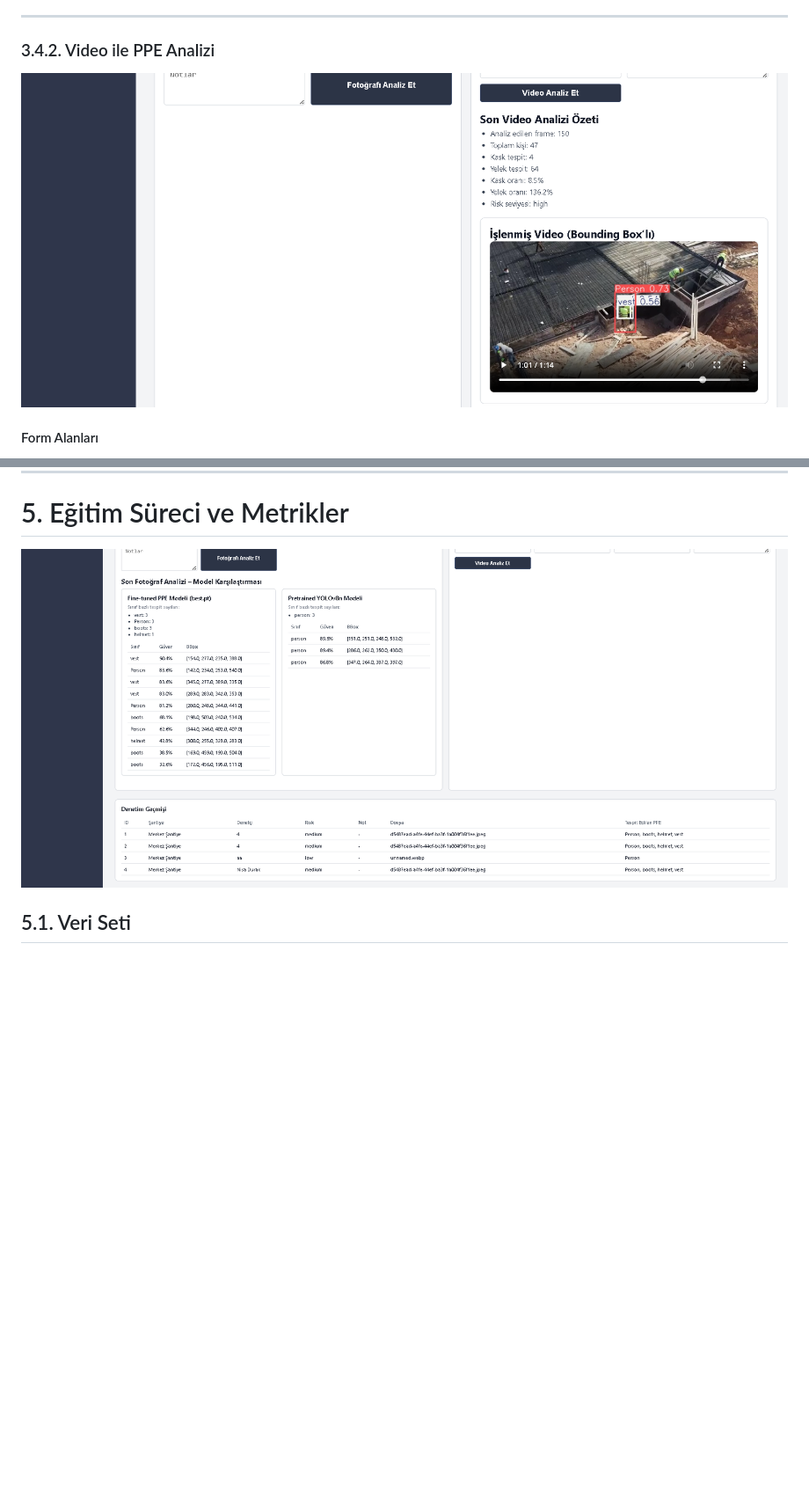
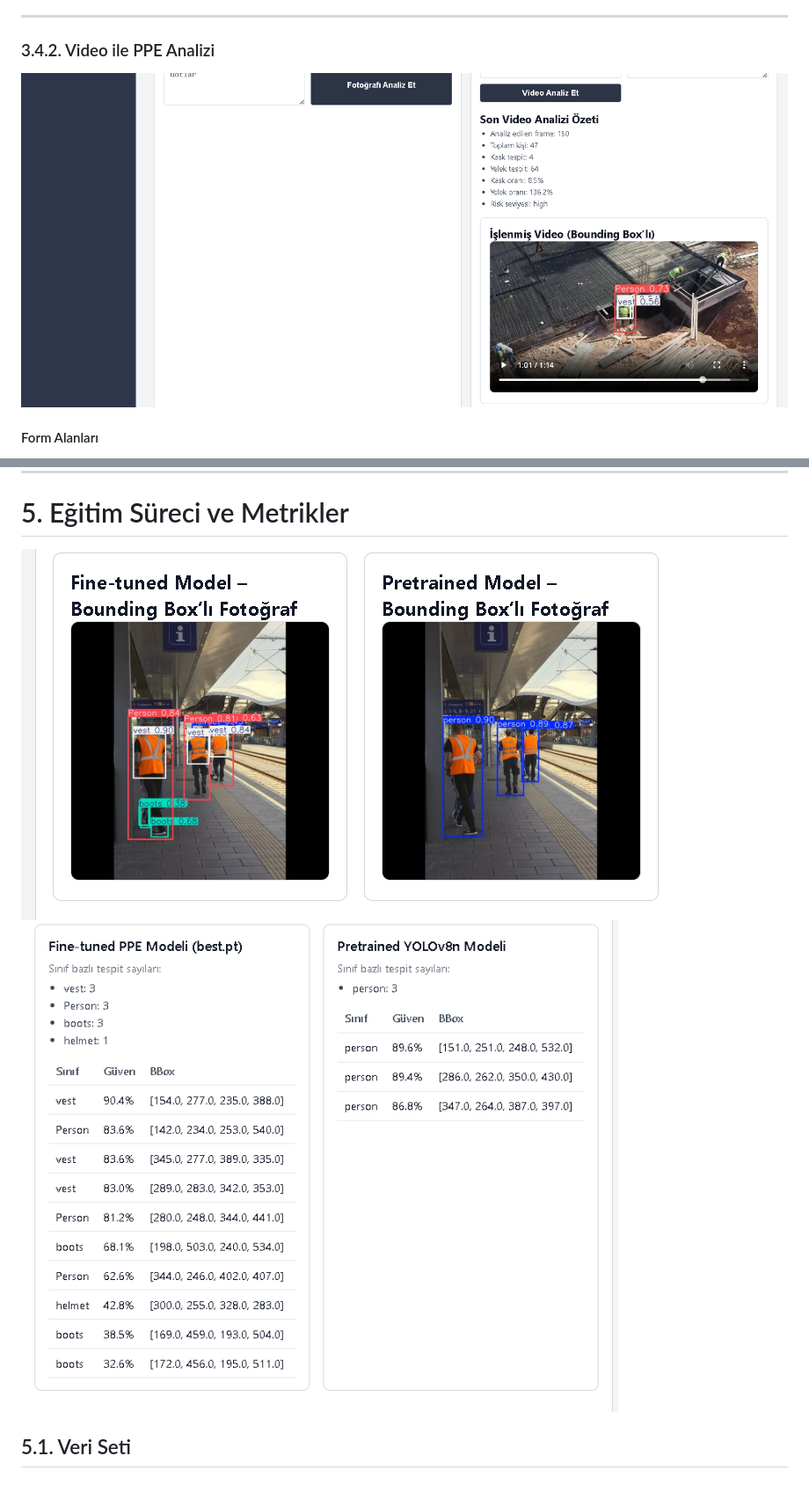
Before and after one commit to nisadurak/ppe_safety_system, a Markdown page: README.md, 2 parts joined by grey strips. Shown: that part at 88% size. Rendered like a GitHub page; pictures changed too: images/image.png, images/imagee.png (added), images/images.png (added); blank space fills up the shorter version.

```diff
--- a/README.md
+++ b/README.md
@@ -297,7 +297,7 @@ Kullanıcı iki modeli karşılaştırarak transfer learning’in etkisini gör
 
 ### 3.4.2. Video ile PPE Analizi
 
-![Video](images/image.png)
+![Video](images/images.png)
 
 #### Form Alanları
 - Şantiye
@@ -414,8 +414,8 @@ Tablo alanları:
 ---
 # 5. Eğitim Süreci ve Metrikler
 
-![Karşılaştırma Sonucu](images/karsilastirmasonucu.png)
-
+![Karşılaştırma Sonucu](images/imagee.png)
+![Karşılaştırma Sonucu](images/image.png)
 ## 5.1. Veri Seti
 
 ### Ana Dataset
```
Also changed, not shown: images/video.png (deleted).
